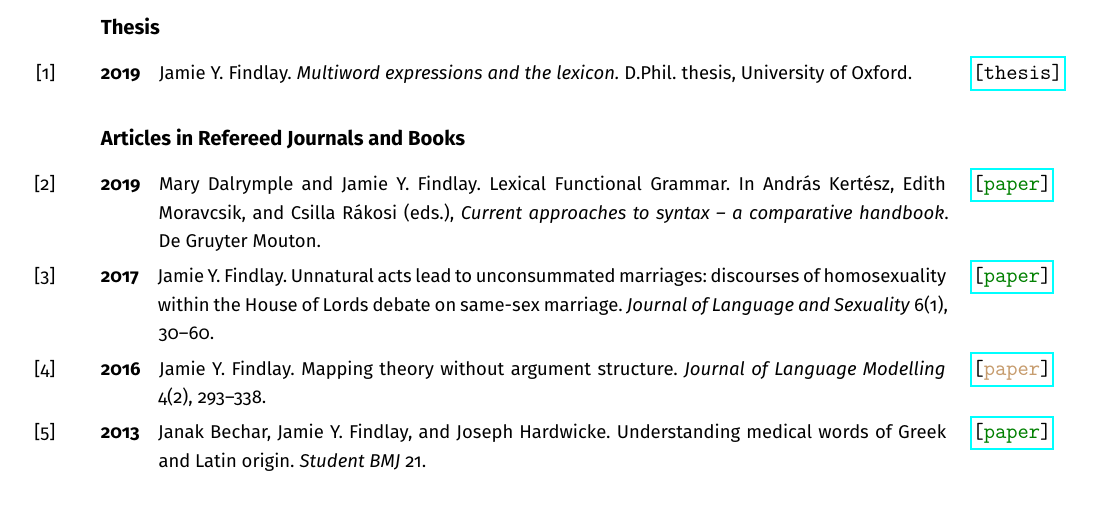
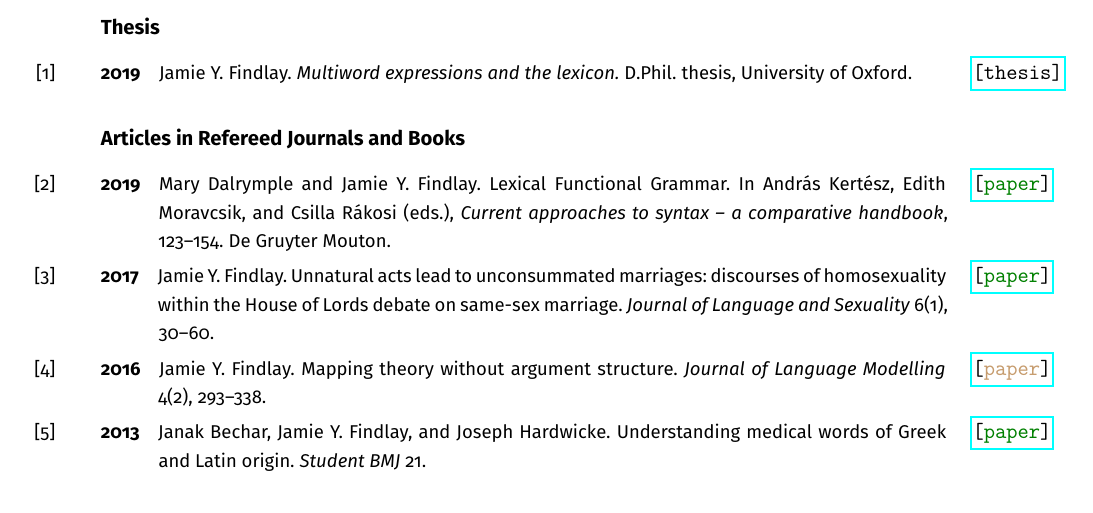
Before and after one commit to findlayjy/cv, a LaTeX CV (findlay-cv.tex): part of page 6 of 8, cut so that both start at the same text. The pictures show the PDF file findlay-cv.pdf that the author committed with the source.

Commit message:
added pages to Approaches chapter

```diff
--- a/findlay-cv.tex
+++ b/findlay-cv.tex
@@ -610,7 +610,7 @@ I have taught \textbf{syntax}, \textbf{semantics \& pragmatics}, \textbf{socioli
 
 \subsection*{Articles in Refereed Journals and Books}
 
-\Ref{lfg-chapter}{2019\oa{green}{http://users.ox.ac.uk/~cpgl0015/DalrympleFindlay.pdf}}{Mary Dalrymple and Jamie Y. Findlay. Lexical Functional Grammar. In Andr\'{a}s Kert\'{e}sz, Edith Moravcsik, and Csilla R\'{a}kosi (eds.), \emph{Current approaches to syntax -- a comparative handbook}. De Gruyter Mouton.}
+\Ref{lfg-chapter}{2019\oa{green}{http://users.ox.ac.uk/~cpgl0015/DalrympleFindlay.pdf}}{Mary Dalrymple and Jamie Y. Findlay. Lexical Functional Grammar. In Andr\'{a}s Kert\'{e}sz, Edith Moravcsik, and Csilla R\'{a}kosi (eds.), \emph{Current approaches to syntax -- a comparative handbook}, 123--154. De Gruyter Mouton.}
 
 \Ref{house-of-lords-paper}{2017\oa{green}{http://users.ox.ac.uk/~sjoh2787/house_of_lords.pdf}}{Jamie Y. Findlay. Unnatural acts lead to unconsummated marriages: discourses of homosexuality within the {House of Lords} debate on same-sex marriage. \emph{Journal of Language and Sexuality} 6(1), 30--60.}
 
```
Also changed, not shown: findlay-cv.pdf.
